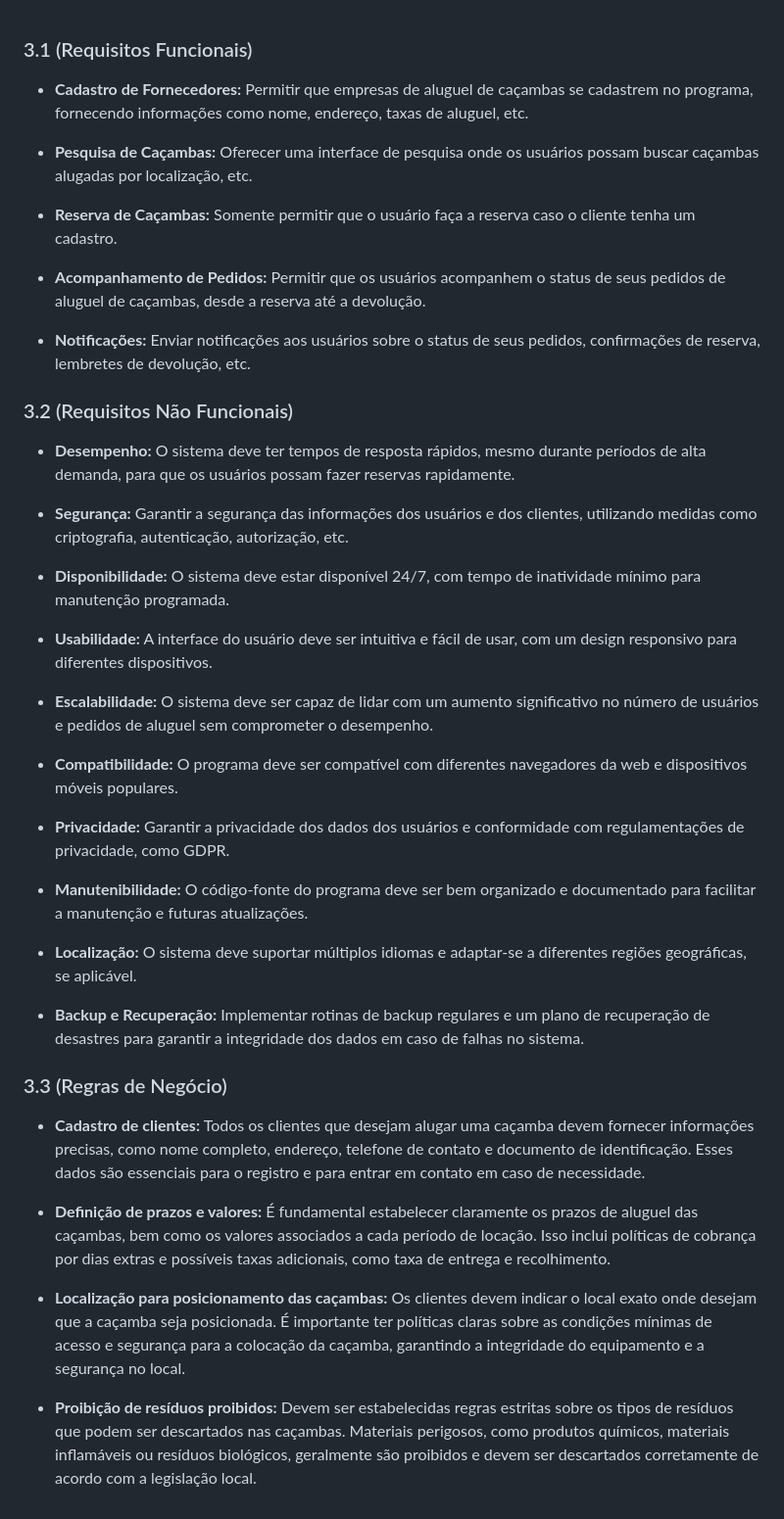
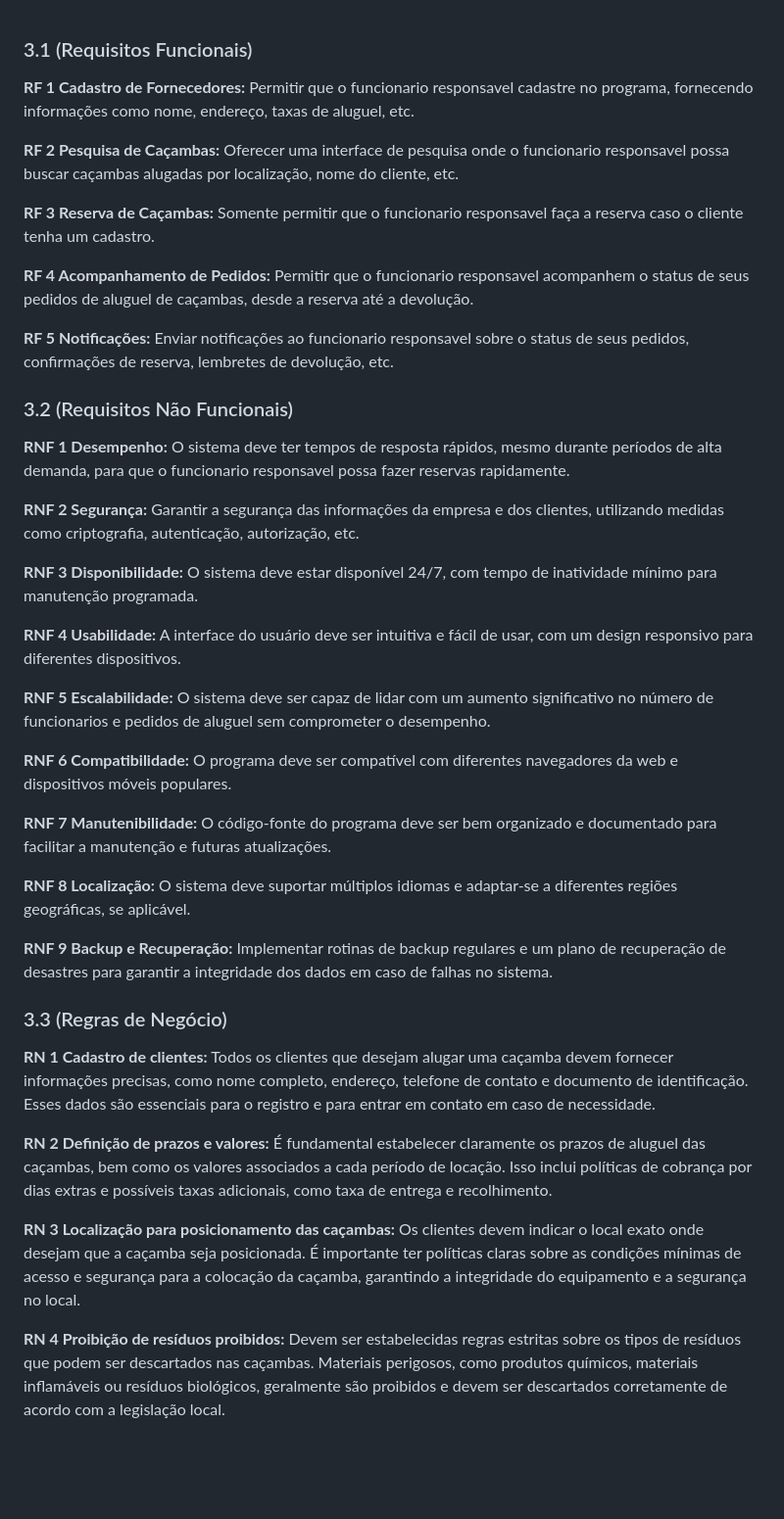
Before and after one commit to techdump2024/aluguel-de-cacamba, a Markdown page: Requisitos-Especificos/README.MD, the part around the change. Shown at 98% size. Drawn GitHub-style; blank space fills up the shorter version.

```diff
--- a/Requisitos-Especificos/README.MD
+++ b/Requisitos-Especificos/README.MD
@@ -1,43 +1,41 @@
 ### 3.1 (Requisitos Funcionais)
 
-- **Cadastro de Fornecedores:** Permitir que empresas de aluguel de caçambas se cadastrem no programa, fornecendo informações como nome, endereço, taxas de aluguel, etc.
+**RF 1 Cadastro de Fornecedores:** Permitir que o funcionario responsavel cadastre no programa, fornecendo informações como nome, endereço, taxas de aluguel, etc.
 
-- **Pesquisa de Caçambas:** Oferecer uma interface de pesquisa onde os usuários possam buscar caçambas alugadas por localização, etc.
+**RF 2 Pesquisa de Caçambas:** Oferecer uma interface de pesquisa onde o funcionario responsavel possa buscar caçambas alugadas por localização, nome do cliente, etc.
 
-- **Reserva de Caçambas:** Somente permitir que o usuário faça a reserva caso o cliente tenha um cadastro.
+**RF 3 Reserva de Caçambas:** Somente permitir que o funcionario responsavel faça a reserva caso o cliente tenha um cadastro.
 
-- **Acompanhamento de Pedidos:** Permitir que os usuários acompanhem o status de seus pedidos de aluguel de caçambas, desde a reserva até a devolução.
+**RF 4 Acompanhamento de Pedidos:** Permitir que o funcionario responsavel acompanhem o status de seus pedidos de aluguel de caçambas, desde a reserva até a devolução.
 
-- **Notificações:** Enviar notificações aos usuários sobre o status de seus pedidos, confirmações de reserva, lembretes de devolução, etc.
+**RF 5 Notificações:** Enviar notificações ao funcionario responsavel sobre o status de seus pedidos, confirmações de reserva, lembretes de devolução, etc.
 
 ### 3.2 (Requisitos Não Funcionais)
 
-- **Desempenho:** O sistema deve ter tempos de resposta rápidos, mesmo durante períodos de alta demanda, para que os usuários possam fazer reservas rapidamente.
+**RNF 1 Desempenho:** O sistema deve ter tempos de resposta rápidos, mesmo durante períodos de alta demanda, para que o funcionario responsavel possa fazer reservas rapidamente.
 
-- **Segurança:** Garantir a segurança das informações dos usuários e dos clientes, utilizando medidas como criptografia, autenticação, autorização, etc.
+**RNF 2 Segurança:** Garantir a segurança das informações da empresa e dos clientes, utilizando medidas como criptografia, autenticação, autorização, etc.
 
-- **Disponibilidade:** O sistema deve estar disponível 24/7, com tempo de inatividade mínimo para manutenção programada.
+**RNF 3 Disponibilidade:** O sistema deve estar disponível 24/7, com tempo de inatividade mínimo para manutenção programada.
 
-- **Usabilidade:** A interface do usuário deve ser intuitiva e fácil de usar, com um design responsivo para diferentes dispositivos.
+**RNF 4 Usabilidade:** A interface do usuário deve ser intuitiva e fácil de usar, com um design responsivo para diferentes dispositivos.
 
-- **Escalabilidade:** O sistema deve ser capaz de lidar com um aumento significativo no número de usuários e pedidos de aluguel sem comprometer o desempenho.
+**RNF 5 Escalabilidade:** O sistema deve ser capaz de lidar com um aumento significativo no número de funcionarios e pedidos de aluguel sem comprometer o desempenho.
 
-- **Compatibilidade:** O programa deve ser compatível com diferentes navegadores da web e dispositivos móveis populares.
+**RNF 6 Compatibilidade:** O programa deve ser compatível com diferentes navegadores da web e dispositivos móveis populares.
 
-- **Privacidade:** Garantir a privacidade dos dados dos usuários e conformidade com regulamentações de privacidade, como GDPR.
+**RNF 7 Manutenibilidade:** O código-fonte do programa deve ser bem organizado e documentado para facilitar a manutenção e futuras atualizações.
 
-- **Manutenibilidade:** O código-fonte do programa deve ser bem organizado e documentado para facilitar a manutenção e futuras atualizações.
+**RNF 8 Localização:** O sistema deve suportar múltiplos idiomas e adaptar-se a diferentes regiões geográficas, se aplicável.
 
-- **Localização:** O sistema deve suportar múltiplos idiomas e adaptar-se a diferentes regiões geográficas, se aplicável.
-
-- **Backup e Recuperação:** Implementar rotinas de backup regulares e um plano de recuperação de desastres para garantir a integridade dos dados em caso de falhas no sistema.
+**RNF 9 Backup e Recuperação:** Implementar rotinas de backup regulares e um plano de recuperação de desastres para garantir a integridade dos dados em caso de falhas no sistema.
 
 ### 3.3 (Regras de Negócio)
 
-- **Cadastro de clientes:** Todos os clientes que desejam alugar uma caçamba devem fornecer informações precisas, como nome completo, endereço, telefone de contato e documento de identificação. Esses dados são essenciais para o registro e para entrar em contato em caso de necessidade.
+**RN 1 Cadastro de clientes:** Todos os clientes que desejam alugar uma caçamba devem fornecer informações precisas, como nome completo, endereço, telefone de contato e documento de identificação. Esses dados são essenciais para o registro e para entrar em contato em caso de necessidade.
 
-- **Definição de prazos e valores:** É fundamental estabelecer claramente os prazos de aluguel das caçambas, bem como os valores associados a cada período de locação. Isso inclui políticas de cobrança por dias extras e possíveis taxas adicionais, como taxa de entrega e recolhimento.
+**RN 2 Definição de prazos e valores:** É fundamental estabelecer claramente os prazos de aluguel das caçambas, bem como os valores associados a cada período de locação. Isso inclui políticas de cobrança por dias extras e possíveis taxas adicionais, como taxa de entrega e recolhimento.
 
-- **Localização para posicionamento das caçambas:** Os clientes devem indicar o local exato onde desejam que a caçamba seja posicionada. É importante ter políticas claras sobre as condições mínimas de acesso e segurança para a colocação da caçamba, garantindo a integridade do equipamento e a segurança no local.
+**RN 3 Localização para posicionamento das caçambas:** Os clientes devem indicar o local exato onde desejam que a caçamba seja posicionada. É importante ter políticas claras sobre as condições mínimas de acesso e segurança para a colocação da caçamba, garantindo a integridade do equipamento e a segurança no local.
 
-- **Proibição de resíduos proibidos:** Devem ser estabelecidas regras estritas sobre os tipos de resíduos que podem ser descartados nas caçambas. Materiais perigosos, como produtos químicos, materiais inflamáveis ou resíduos biológicos, geralmente são proibidos e devem ser descartados corretamente de acordo com a legislação local.
+**RN 4 Proibição de resíduos proibidos:** Devem ser estabelecidas regras estritas sobre os tipos de resíduos que podem ser descartados nas caçambas. Materiais perigosos, como produtos químicos, materiais inflamáveis ou resíduos biológicos, geralmente são proibidos e devem ser descartados corretamente de acordo com a legislação local.
```
